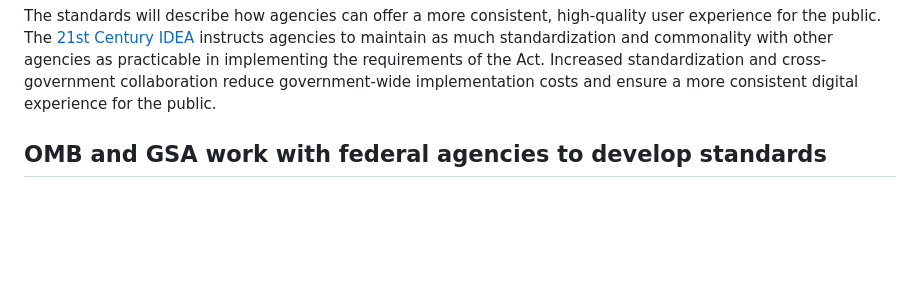
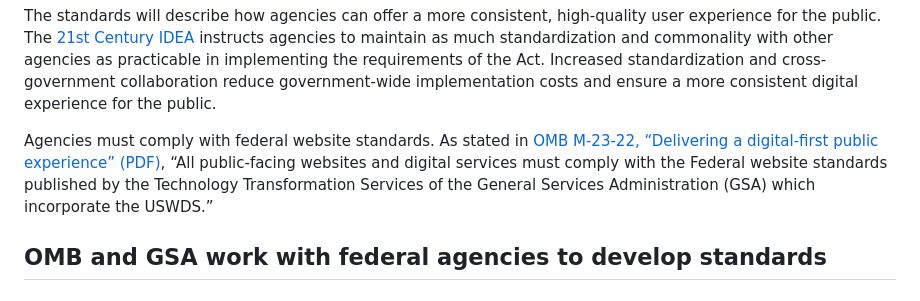
Before and after one commit to GSA-TTS/federal-website-standards, a Markdown page: about/index.md, the part around the change. Rendered like a GitHub page; blank space fills up the shorter version.

Commit message:
Add compliance info from M-23

```diff
--- a/about/index.md
+++ b/about/index.md
@@ -13,6 +13,8 @@ Federal website standards are evidence-based actions that will help federal agen
 - Prioritize and plan web design and development projects
 
 The standards will describe how agencies can offer a more consistent, high-quality user experience for the public. The [21st Century IDEA](https://www.congress.gov/bill/115th-congress/house-bill/5759/text) instructs agencies to maintain as much standardization and commonality with other agencies as practicable in implementing the requirements of the Act. Increased standardization and cross-government collaboration reduce government-wide implementation costs and ensure a more consistent digital experience for the public.
+
+Agencies must comply with federal website standards. As stated in [OMB M-23-22, “Delivering a digital-first public experience” (PDF)](https://www.whitehouse.gov/wp-content/uploads/2023/09/M-23-22-Delivering-a-Digital-First-Public-Experience.pdf), “All public-facing websites and digital services must comply with the Federal website standards published by the Technology Transformation Services of the General Services Administration (GSA) which incorporate the USWDS.”
 
 
 ## OMB and GSA work with federal agencies to develop standards
```
